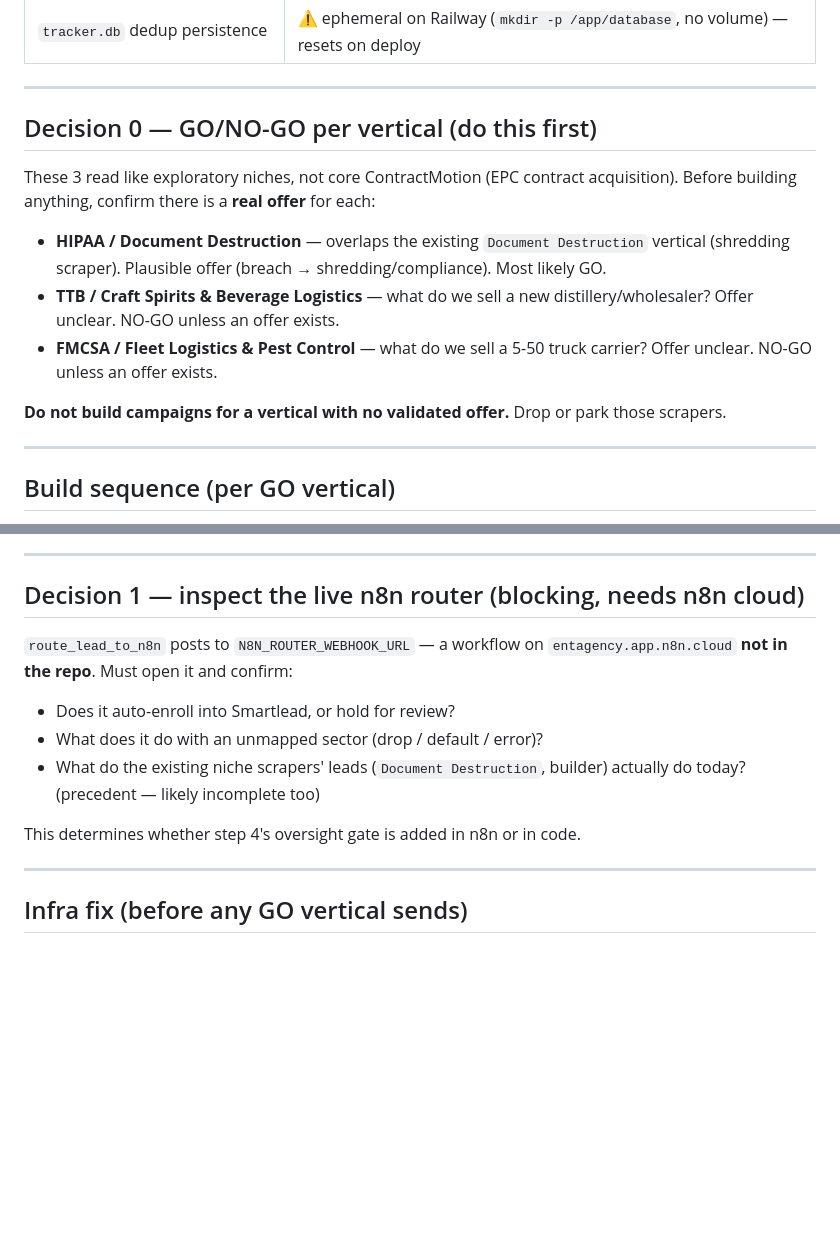
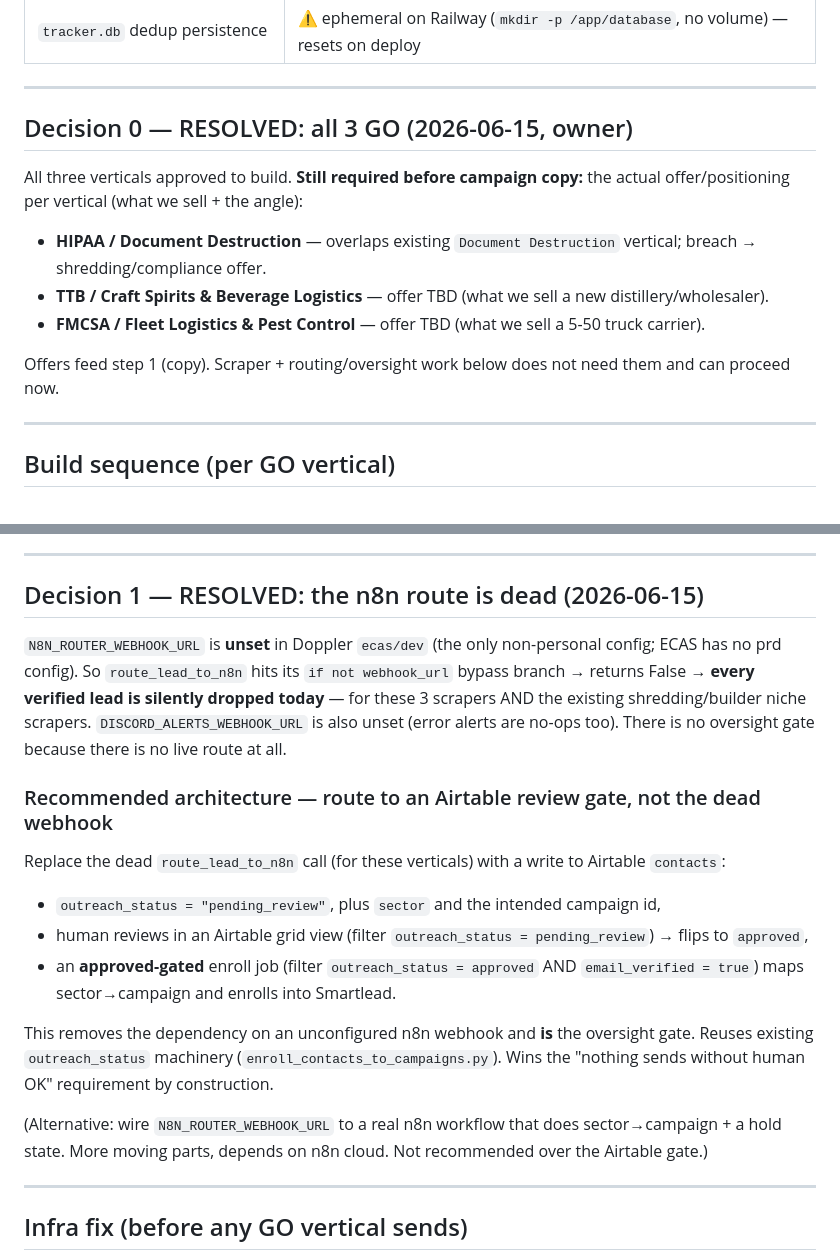
Before and after one commit to Entmarketingteam/ECAS, a Markdown page: docs/three-vertical-scrapers-rollout-plan.md, 2 parts joined by grey strips. Drawn GitHub-style; blank space fills up the shorter version.

Commit message:
docs: resolve rollout decisions — all 3 GO; n8n route is dead, use Airtable review gate
Decision 0: all 3 verticals approved. Decision 1 RESOLVED: N8N_ROUTER_WEBHOOK_URL
is unset (ecas/dev, only config) so route_lead_to_n8n drops every verified lead
today (incl. existing shredding/builder scrapers). Recommend routing to Airtable
contacts pending_review -> human approve -> approved-gated enroll, which doubles
as the oversight gate.

Co-Authored-By: Claude Opus 4.8 (1M context) <noreply@anthropic.com>

```diff
--- a/docs/three-vertical-scrapers-rollout-plan.md
+++ b/docs/three-vertical-scrapers-rollout-plan.md
@@ -21,15 +21,14 @@
 
 ---
 
-## Decision 0 — GO/NO-GO per vertical (do this first)
+## Decision 0 — RESOLVED: all 3 GO (2026-06-15, owner)
 
-These 3 read like exploratory niches, not core ContractMotion (EPC contract acquisition). Before building anything, confirm there is a **real offer** for each:
+All three verticals approved to build. **Still required before campaign copy:** the actual offer/positioning per vertical (what we sell + the angle):
+- **HIPAA / Document Destruction** — overlaps existing `Document Destruction` vertical; breach → shredding/compliance offer.
+- **TTB / Craft Spirits & Beverage Logistics** — offer TBD (what we sell a new distillery/wholesaler).
+- **FMCSA / Fleet Logistics & Pest Control** — offer TBD (what we sell a 5-50 truck carrier).
 
-- **HIPAA / Document Destruction** — overlaps the existing `Document Destruction` vertical (shredding scraper). Plausible offer (breach → shredding/compliance). Most likely GO.
-- **TTB / Craft Spirits & Beverage Logistics** — what do we sell a new distillery/wholesaler? Offer unclear. NO-GO unless an offer exists.
-- **FMCSA / Fleet Logistics & Pest Control** — what do we sell a 5-50 truck carrier? Offer unclear. NO-GO unless an offer exists.
-
-**Do not build campaigns for a vertical with no validated offer.** Drop or park those scrapers.
+Offers feed step 1 (copy). Scraper + routing/oversight work below does not need them and can proceed now.
 
 ---
 
@@ -54,14 +53,20 @@ Each gate is a checkpoint — nothing advances without sign-off.
 
 ---
 
-## Decision 1 — inspect the live n8n router (blocking, needs n8n cloud)
+## Decision 1 — RESOLVED: the n8n route is dead (2026-06-15)
 
-`route_lead_to_n8n` posts to `N8N_ROUTER_WEBHOOK_URL` — a workflow on `entagency.app.n8n.cloud` **not in the repo**. Must open it and confirm:
-- Does it auto-enroll into Smartlead, or hold for review?
-- What does it do with an unmapped sector (drop / default / error)?
-- What do the existing niche scrapers' leads (`Document Destruction`, builder) actually do today? (precedent — likely incomplete too)
+`N8N_ROUTER_WEBHOOK_URL` is **unset** in Doppler `ecas/dev` (the only non-personal config; ECAS has no prd config). So `route_lead_to_n8n` hits its `if not webhook_url` bypass branch → returns False → **every verified lead is silently dropped today** — for these 3 scrapers AND the existing shredding/builder niche scrapers. `DISCORD_ALERTS_WEBHOOK_URL` is also unset (error alerts are no-ops too). There is no oversight gate because there is no live route at all.
 
-This determines whether step 4's oversight gate is added in n8n or in code.
+### Recommended architecture — route to an Airtable review gate, not the dead webhook
+
+Replace the dead `route_lead_to_n8n` call (for these verticals) with a write to Airtable `contacts`:
+- `outreach_status = "pending_review"`, plus `sector` and the intended campaign id,
+- human reviews in an Airtable grid view (filter `outreach_status = pending_review`) → flips to `approved`,
+- an **approved-gated** enroll job (filter `outreach_status = approved` AND `email_verified = true`) maps sector→campaign and enrolls into Smartlead.
+
+This removes the dependency on an unconfigured n8n webhook and **is** the oversight gate. Reuses existing `outreach_status` machinery (`enroll_contacts_to_campaigns.py`). Wins the "nothing sends without human OK" requirement by construction.
+
+(Alternative: wire `N8N_ROUTER_WEBHOOK_URL` to a real n8n workflow that does sector→campaign + a hold state. More moving parts, depends on n8n cloud. Not recommended over the Airtable gate.)
 
 ---
 
```
